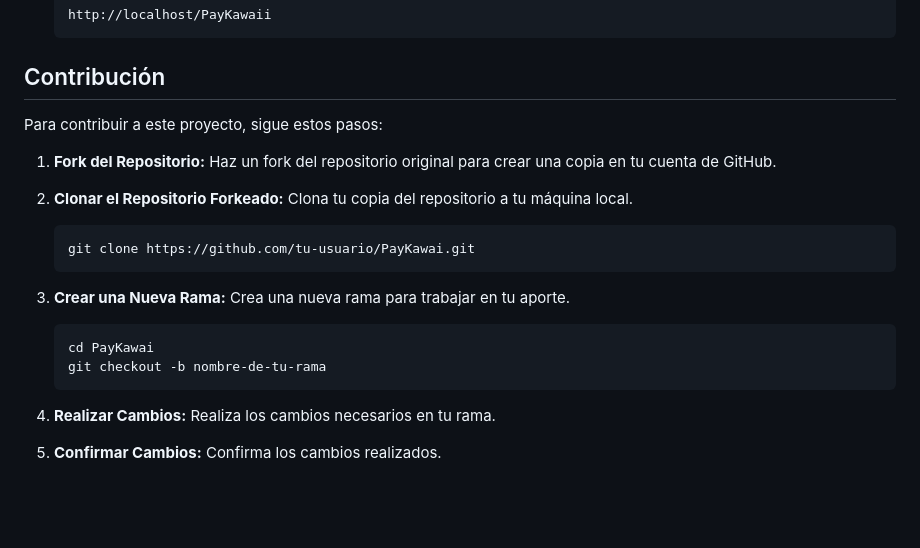
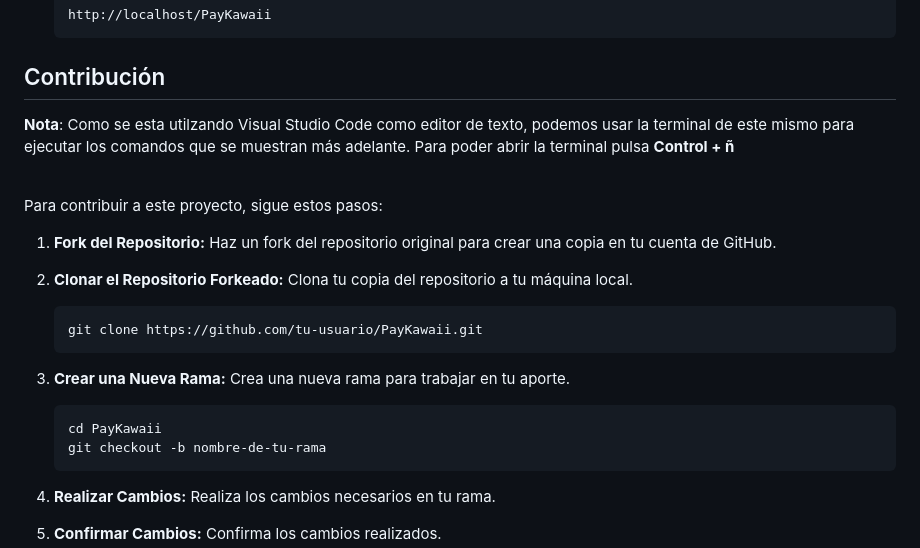
Before and after one commit to UlisesRS1/PayKawaii, a Markdown page: README.md, the part around the change. GitHub-like rendering; blank space fills up the shorter version.

````diff
--- a/README.md
+++ b/README.md
@@ -52,8 +52,11 @@ Para poder visualizar y utilizar esta página web, necesitas un servidor como XA
     ```
 
 ## Contribución
+**Nota**: Como se esta utilzando Visual Studio Code como editor de texto, podemos usar la terminal de este mismo para ejecutar los comandos que se muestran más adelante.
+ Para poder abrir la terminal pulsa <strong>Control + ñ</strong> <br><br>
 
 Para contribuir a este proyecto, sigue estos pasos:
+
 
 1. **Fork del Repositorio:**
    Haz un fork del repositorio original para crear una copia en tu cuenta de GitHub.
@@ -62,14 +65,14 @@ Para contribuir a este proyecto, sigue estos pasos:
    Clona tu copia del repositorio a tu máquina local.
 
     ```bash
-    git clone https://github.com/tu-usuario/PayKawai.git
+    git clone https://github.com/tu-usuario/PayKawaii.git
     ```
 
 3. **Crear una Nueva Rama:**
    Crea una nueva rama para trabajar en tu aporte.
 
     ```bash
-    cd PayKawai
+    cd PayKawaii
     git checkout -b nombre-de-tu-rama
     ```
 
````
